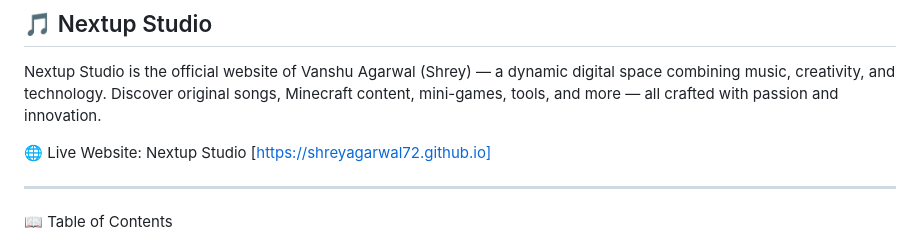
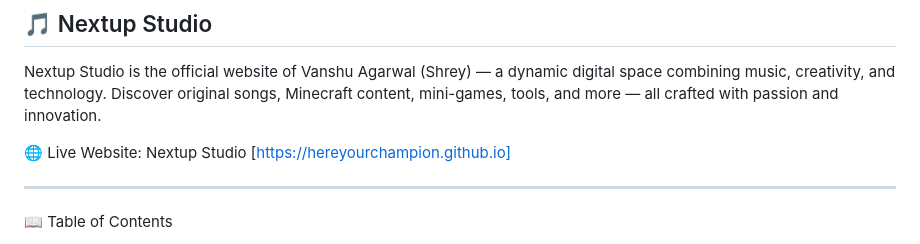
Before and after one commit to shreyagarwal72/shreyagarwal72.github.io, a Markdown page: README.md, the part around the change. GitHub-like rendering.

```diff
--- a/README.md
+++ b/README.md
@@ -5,7 +5,7 @@ Discover original songs, Minecraft content, mini-games, tools, and more — all
 
 🌐 Live Website:
 Nextup Studio
-[https://shreyagarwal72.github.io]
+[https://hereyourchampion.github.io]
 
 
 ---
```
